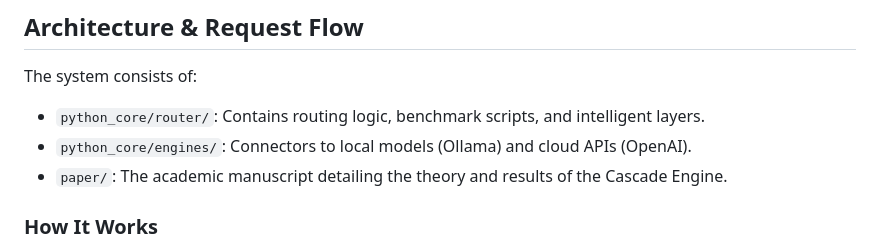
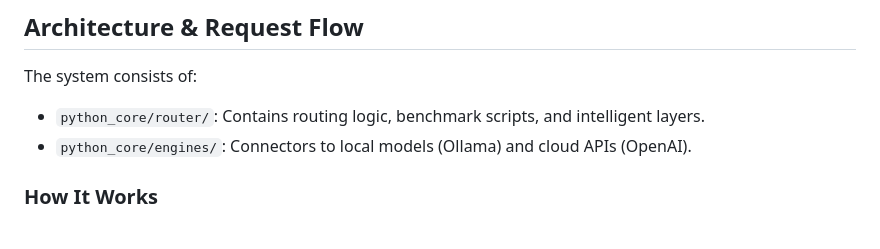
Before and after one commit to nabindev3/Cascade-Engine, a Markdown page: README.md, the part around the change. GitHub-like rendering.

Commit message:
editing main

```diff
--- a/README.md
+++ b/README.md
@@ -17,7 +17,6 @@ Cascade Engine is a multi-tier LLM inference router designed to optimize the bal
 The system consists of:
 - `python_core/router/`: Contains routing logic, benchmark scripts, and intelligent layers.
 - `python_core/engines/`: Connectors to local models (Ollama) and cloud APIs (OpenAI).
-- `paper/`: The academic manuscript detailing the theory and results of the Cascade Engine.
 
 ### How It Works
 
```
